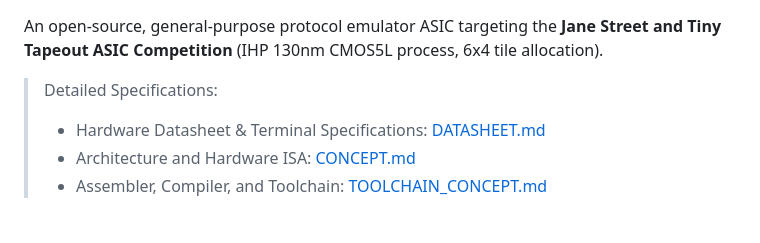
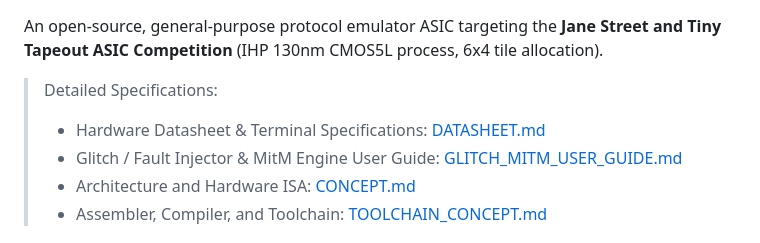
Before and after one commit to fjpolo/ProtocolEmulatorr, a Markdown page: README.md, the part around the change. GitHub-like rendering.

Commit message:
Add dedicated Hardware Glitch / Fault Injector & MitM Engine User Guide

```diff
--- a/README.md
+++ b/README.md
@@ -4,6 +4,7 @@ An open-source, general-purpose protocol emulator ASIC targeting the **Jane Stre
 
 > Detailed Specifications:
 > - Hardware Datasheet & Terminal Specifications: [DATASHEET.md](DATASHEET.md)
+> - Glitch / Fault Injector & MitM Engine User Guide: [GLITCH_MITM_USER_GUIDE.md](GLITCH_MITM_USER_GUIDE.md)
 > - Architecture and Hardware ISA: [CONCEPT.md](CONCEPT.md)
 > - Assembler, Compiler, and Toolchain: [TOOLCHAIN_CONCEPT.md](TOOLCHAIN_CONCEPT.md)
 
```
Also changed, not shown: DATASHEET.md (+1 -0 lines), GLITCH_MITM_USER_GUIDE.md (added, +581 -0 lines).
